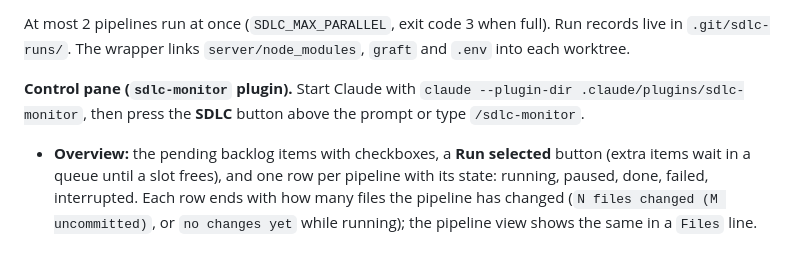
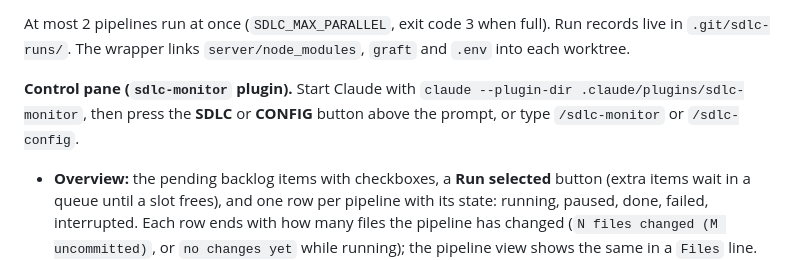
Before and after one commit to imaimai86/production-retail-and-wholesale, a Markdown page: README.md, the part around one of its changes. GitHub-like rendering.

Commit message:
feat(add-config-pane): implement per Docs/backlog/add-config-pane/specs-1.md
CLAUDE.md
Docs/backlog/add-config-pane/review-1.md
README.md

```diff
--- a/README.md
+++ b/README.md
@@ -142,7 +142,7 @@ bash scripts/sdlc-mod.sh model test <provider>/<model>           # one request t
 
 At most 2 pipelines run at once (`SDLC_MAX_PARALLEL`, exit code 3 when full). Run records live in `.git/sdlc-runs/`. The wrapper links `server/node_modules`, `graft` and `.env` into each worktree.
 
-**Control pane (`sdlc-monitor` plugin).** Start Claude with `claude --plugin-dir .claude/plugins/sdlc-monitor`, then press the **SDLC** button above the prompt or type `/sdlc-monitor`.
+**Control pane (`sdlc-monitor` plugin).** Start Claude with `claude --plugin-dir .claude/plugins/sdlc-monitor`, then press the **SDLC** or **CONFIG** button above the prompt, or type `/sdlc-monitor` or `/sdlc-config`.
 
 - **Overview:** the pending backlog items with checkboxes, a **Run selected** button (extra items wait in a queue until a slot frees), and one row per pipeline with its state: running, paused, done, failed, interrupted. Each row ends with how many files the pipeline has changed (`N files changed (M uncommitted)`, or `no changes yet` while running); the pipeline view shows the same in a `Files` line. Counts refresh with the pane, and every 10 s for finished pipelines.
 - **Open a pipeline:** stage chips, progress bar, the current agent with elapsed time and attempt, test progress, artifacts and recent output.
```
Also changed, not shown: other parts of README.md (+2 -1 lines), CLAUDE.md (+1 -1 lines), 1 other file.
